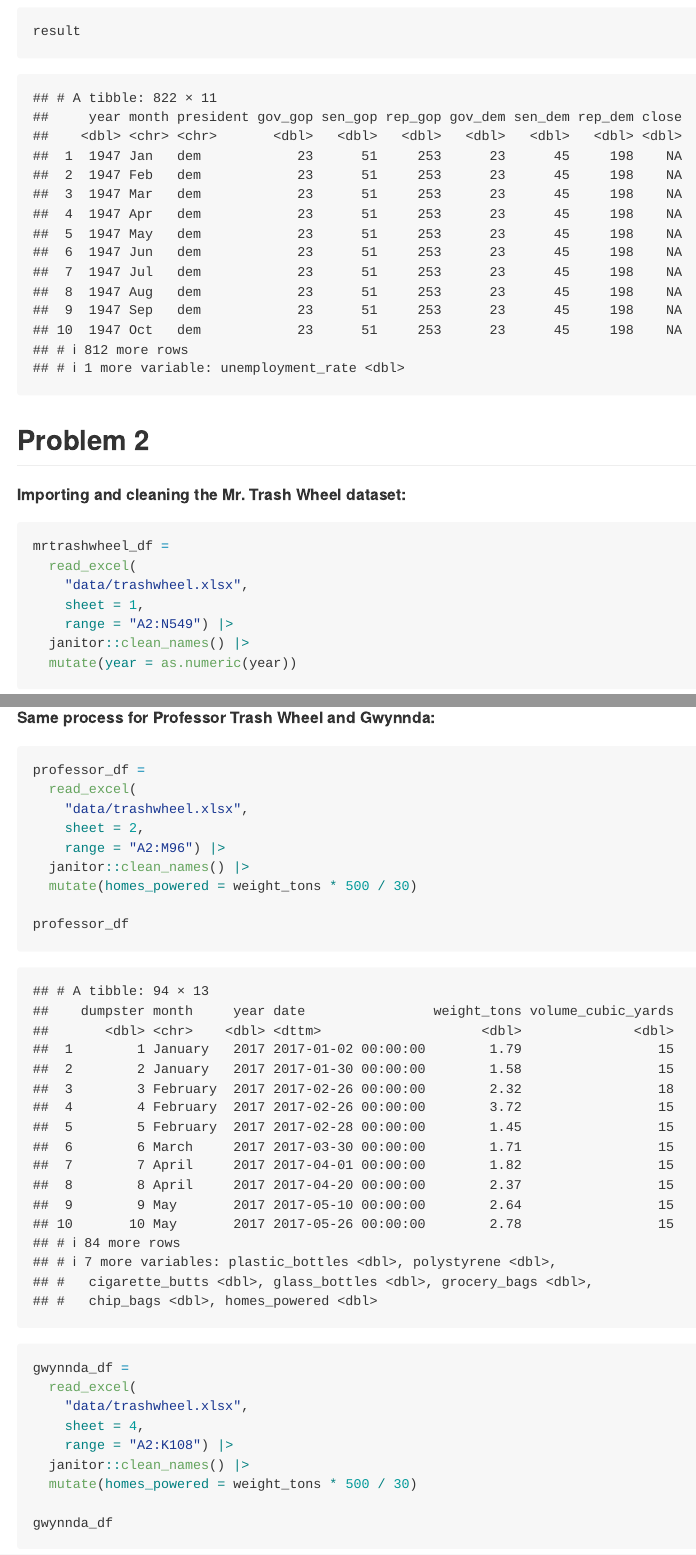
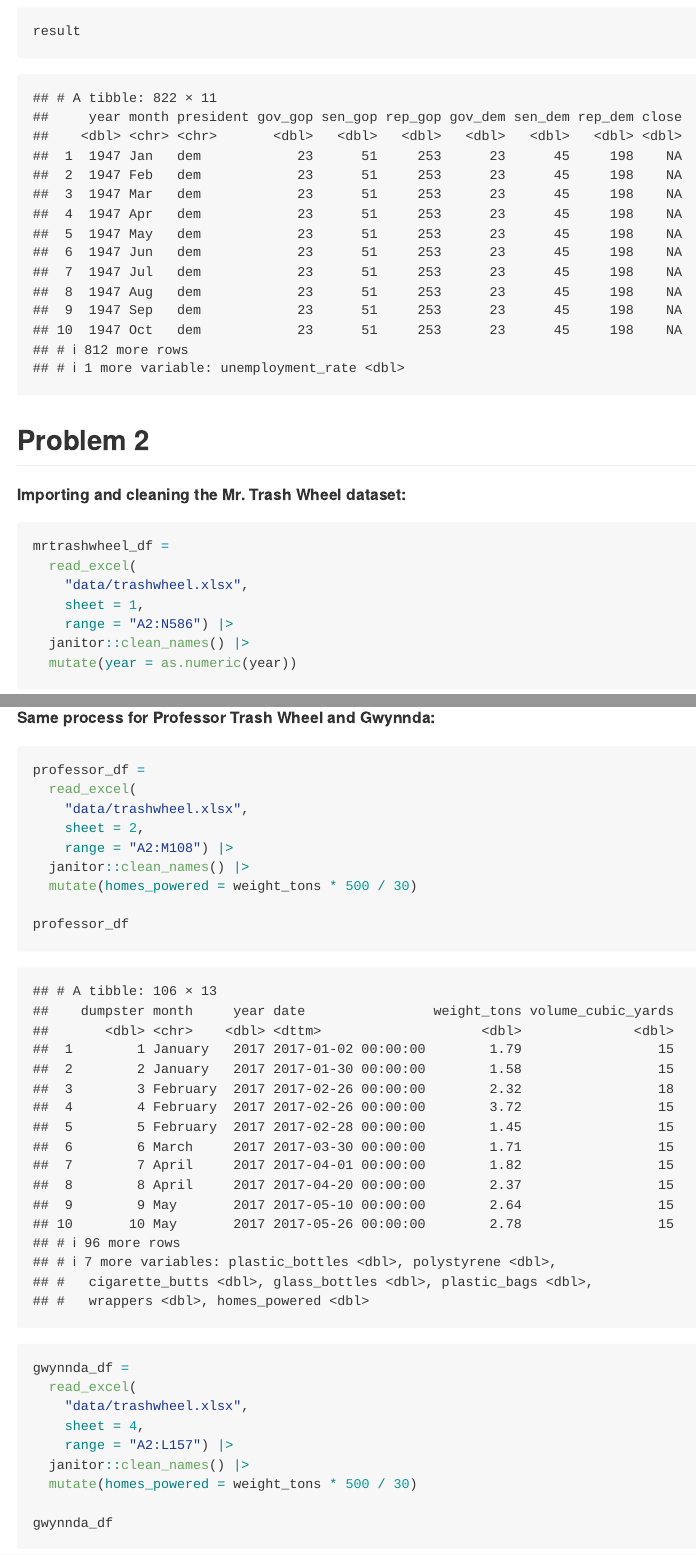
Before and after one commit to willtian0326/p8105_hw2_wt2369, an R Markdown document (p8105_hw2_wt2369.Rmd): the page in a window 1100 px wide, from 3400 px down, and a second part further down, joined at a grey line. Rendered offline with R 4.5, knitr and Pandoc, with nearby package versions; long lines of code are wrapped; column names are cleaned by a stand-in for the janitor package.

Commit message:
Updated Problem 2 using the new dataset

````diff
--- a/p8105_hw2_wt2369.Rmd
+++ b/p8105_hw2_wt2369.Rmd
@@ -93,7 +93,7 @@ mrtrashwheel_df =
   read_excel(
     "data/trashwheel.xlsx",
     sheet = 1,
-    range = "A2:N549") |>
+    range = "A2:N586") |>
   janitor::clean_names() |>
   mutate(year = as.numeric(year))
 ```
@@ -119,7 +119,7 @@ professor_df =
   read_excel(
     "data/trashwheel.xlsx",
     sheet = 2,
-    range = "A2:M96") |>
+    range = "A2:M108") |>
   janitor::clean_names() |>
   mutate(homes_powered = weight_tons * 500 / 30)
 
@@ -129,7 +129,7 @@ gwynnda_df =
   read_excel(
     "data/trashwheel.xlsx",
     sheet = 4,
-    range = "A2:K108") |>
+    range = "A2:L157") |>
   janitor::clean_names() |>
   mutate(homes_powered = weight_tons * 500 / 30)
 
````
Also changed, not shown: data/trashwheel.xlsx, p8105_hw2_wt2369.md, 1 other file.
